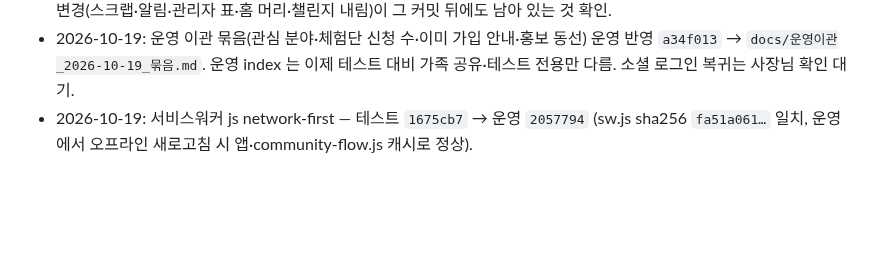
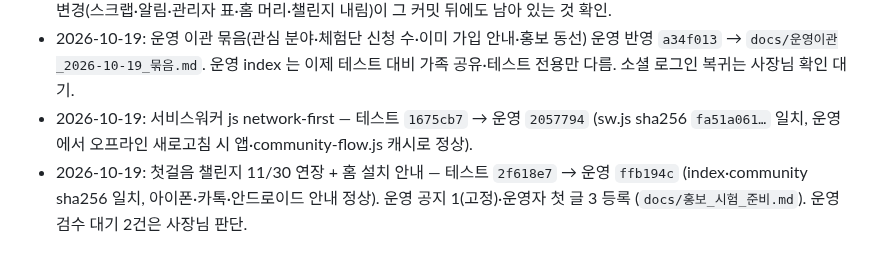
Before and after one commit to adultryun188-lang/dadamom-test, a Markdown page: docs/인수인계_2026-10-16.md, the part around the change. Drawn GitHub-style; blank space fills up the shorter version.

Commit message:
기록: 챌린지 연장·설치 안내 운영 반영, 운영 공지·첫 글 등록 [skip ci]
Co-Authored-By: Claude Opus 5.5 <noreply@anthropic.com>

```diff
--- a/docs/인수인계_2026-10-16.md
+++ b/docs/인수인계_2026-10-16.md
@@ -145,3 +145,4 @@ Claude 사용량이 바닥나 Codex 가 이어받습니다. **먼저 `CLAUDE.md`
 - 2026-10-19: 다른 세션이 `d95cb23`·`18319ed` 로 community-flow 작업을 커밋함 → 테스트 사이트 404 해소. Claude 변경(스크랩·알림·관리자 표·홈 머리·챌린지 내림)이 그 커밋 뒤에도 남아 있는 것 확인.
 - 2026-10-19: 운영 이관 묶음(관심 분야·체험단 신청 수·이미 가입 안내·홍보 동선) 운영 반영 `a34f013` → `docs/운영이관_2026-10-19_묶음.md`. 운영 index 는 이제 테스트 대비 가족 공유·테스트 전용만 다름. 소셜 로그인 복귀는 사장님 확인 대기.
 - 2026-10-19: 서비스워커 js network-first — 테스트 `1675cb7` → 운영 `2057794` (sw.js sha256 `fa51a061…` 일치, 운영에서 오프라인 새로고침 시 앱·community-flow.js 캐시로 정상).
+- 2026-10-19: 첫걸음 챌린지 11/30 연장 + 홈 설치 안내 — 테스트 `2f618e7` → 운영 `ffb194c` (index·community sha256 일치, 아이폰·카톡·안드로이드 안내 정상). 운영 공지 1(고정)·운영자 첫 글 3 등록 (`docs/홍보_시험_준비.md`). 운영 검수 대기 2건은 사장님 판단.
```
